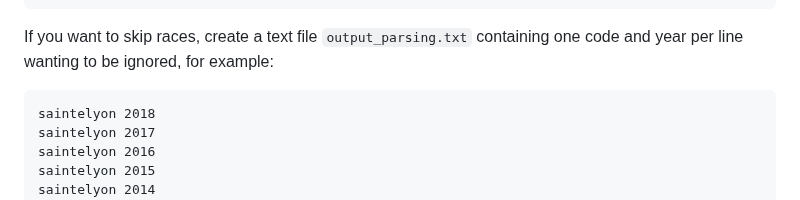
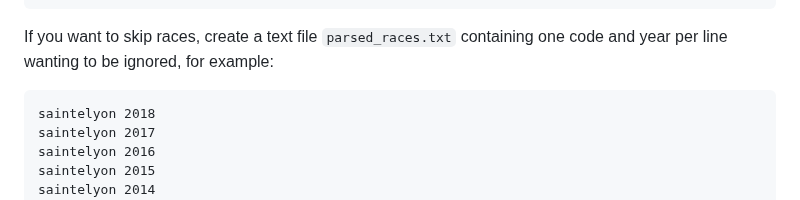
Before and after one commit to Victorivus/MLTrail, a Markdown page: README.md, the part around the change. GitHub-like rendering.

````diff
--- a/README.md
+++ b/README.md
@@ -47,7 +47,7 @@ options:
   -u, --update          Download only events and reces not already present in DB.
 ```
 
-If you want to skip races, create a text file `output_parsing.txt` containing one code and year per line wanting to be ignored, for example:
+If you want to skip races, create a text file `parsed_races.txt` containing one code and year per line wanting to be ignored, for example:
 
 ```
 saintelyon 2018
````
